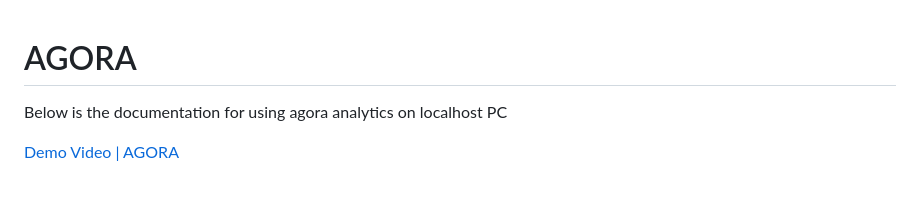
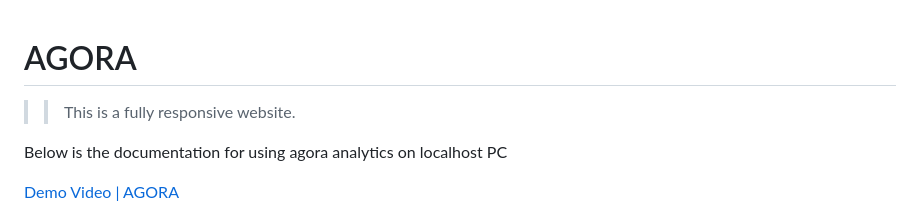
Before and after one commit to VasuOOCh/Agora, a Markdown page: README.md, the part around the change. GitHub-like rendering; blank space fills up the shorter version.

```diff
--- a/README.md
+++ b/README.md
@@ -1,4 +1,6 @@
 # AGORA
+
+>> This is a fully responsive website.
 
 Below is the documentation for using agora analytics on localhost PC
 
```
